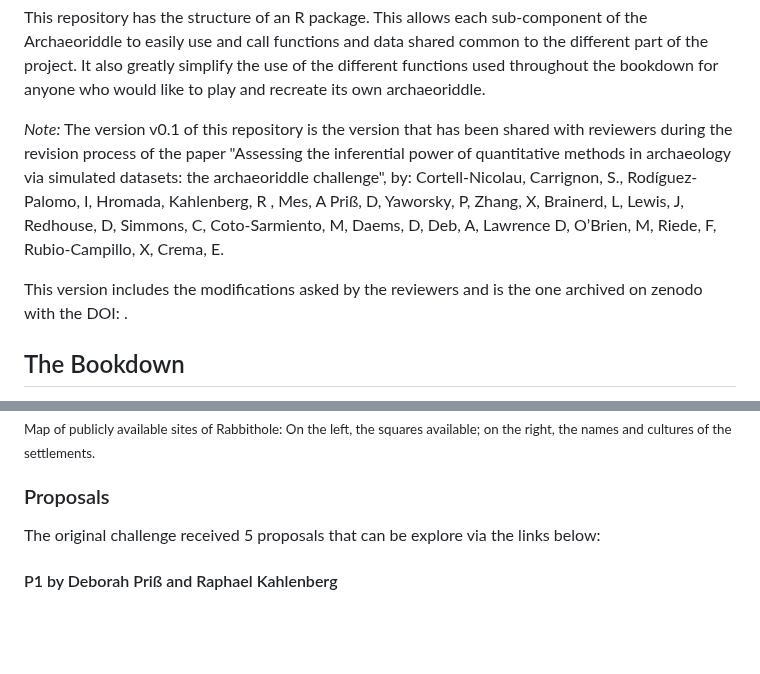
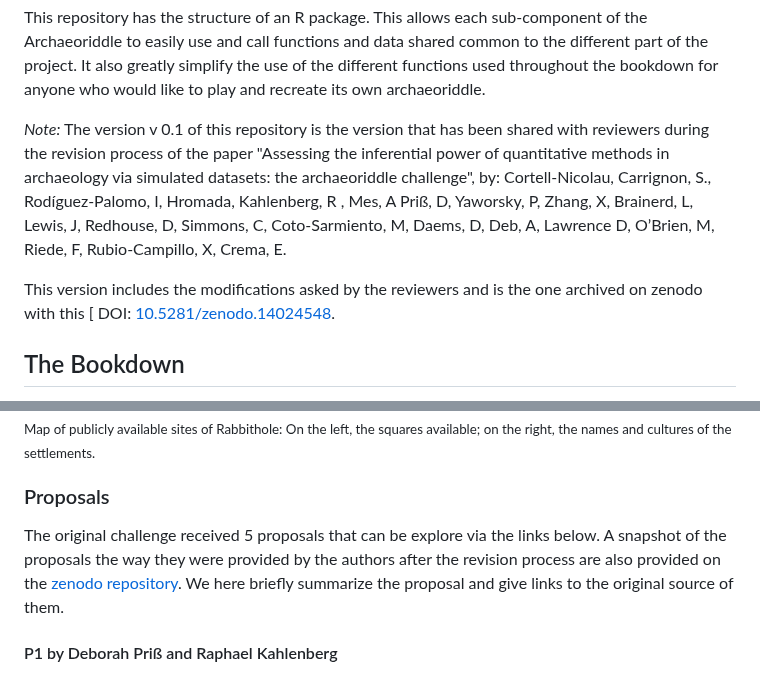
Before and after one commit to acortell3/archaeoriddle, a Markdown page: README.md, 2 parts joined by grey strips. Rendered like a GitHub page; blank space fills up the shorter version.

```diff
--- a/README.md
+++ b/README.md
@@ -16,10 +16,10 @@ This repository compile together all the elements developed throughout this proj
 This repository has the structure of an R package. This allows each sub-component of the Archaeoriddle to easily use and call functions and data shared common to the different part of the project. It also greatly simplify the use of the different functions used throughout the bookdown for anyone who would like to play and recreate its own archaeoriddle.
 
 
-*Note:* The version v0.1 of this repository is the version that has been shared with reviewers during the revision process of the paper "Assessing the inferential power of quantitative methods in archaeology via simulated datasets: the archaeoriddle challenge", by:
+*Note:* The version v 0.1 of this repository is the version that has been shared with reviewers during the revision process of the paper "Assessing the inferential power of quantitative methods in archaeology via simulated datasets: the archaeoriddle challenge", by:
 Cortell-Nicolau,  Carrignon, S., Rodíguez-Palomo, I, Hromada,  Kahlenberg, R , Mes, A Priß, D, Yaworsky, P, Zhang, X, Brainerd, L, Lewis, J, Redhouse, D, Simmons, C, Coto-Sarmiento, M, Daems, D, Deb, A, Lawrence D, O’Brien, M, Riede, F, Rubio-Campillo, X, Crema, E.
 
-This version includes the modifications asked by the reviewers and is the one archived on zenodo with the DOI: .
+This version includes the modifications asked by the reviewers and is the one archived on zenodo with this [ DOI: [10.5281/zenodo.14024548](10.5281/zenodo.14024548]).
 
 ## The Bookdown
 
@@ -75,7 +75,7 @@ Via the website, everyone had access to fou squares representing 4 zones of 'Rab
 
 ### Proposals
 
-The original challenge received 5 proposals that can be explore via the links below:
+The original challenge received 5 proposals that can be explore via the links below. A snapshot of the proposals the way they were provided by the authors after the revision process are also provided on the [zenodo repository](https://doi.org/10.5281/zenodo.14024548). We here briefly summarize the proposal and give links to the original source of them.
 
 #### P1 by Deborah Priß and Raphael Kahlenberg
 
```
